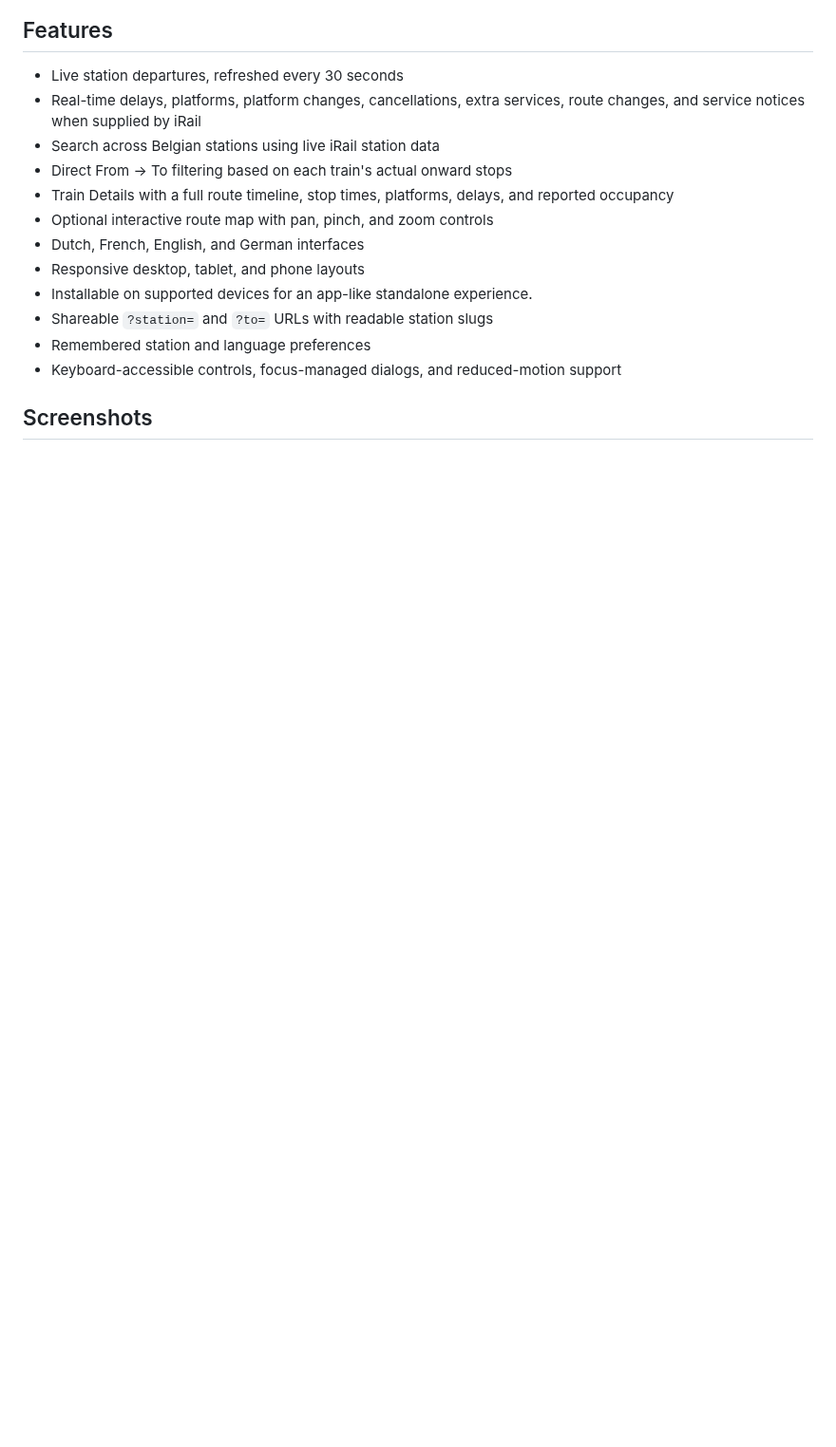
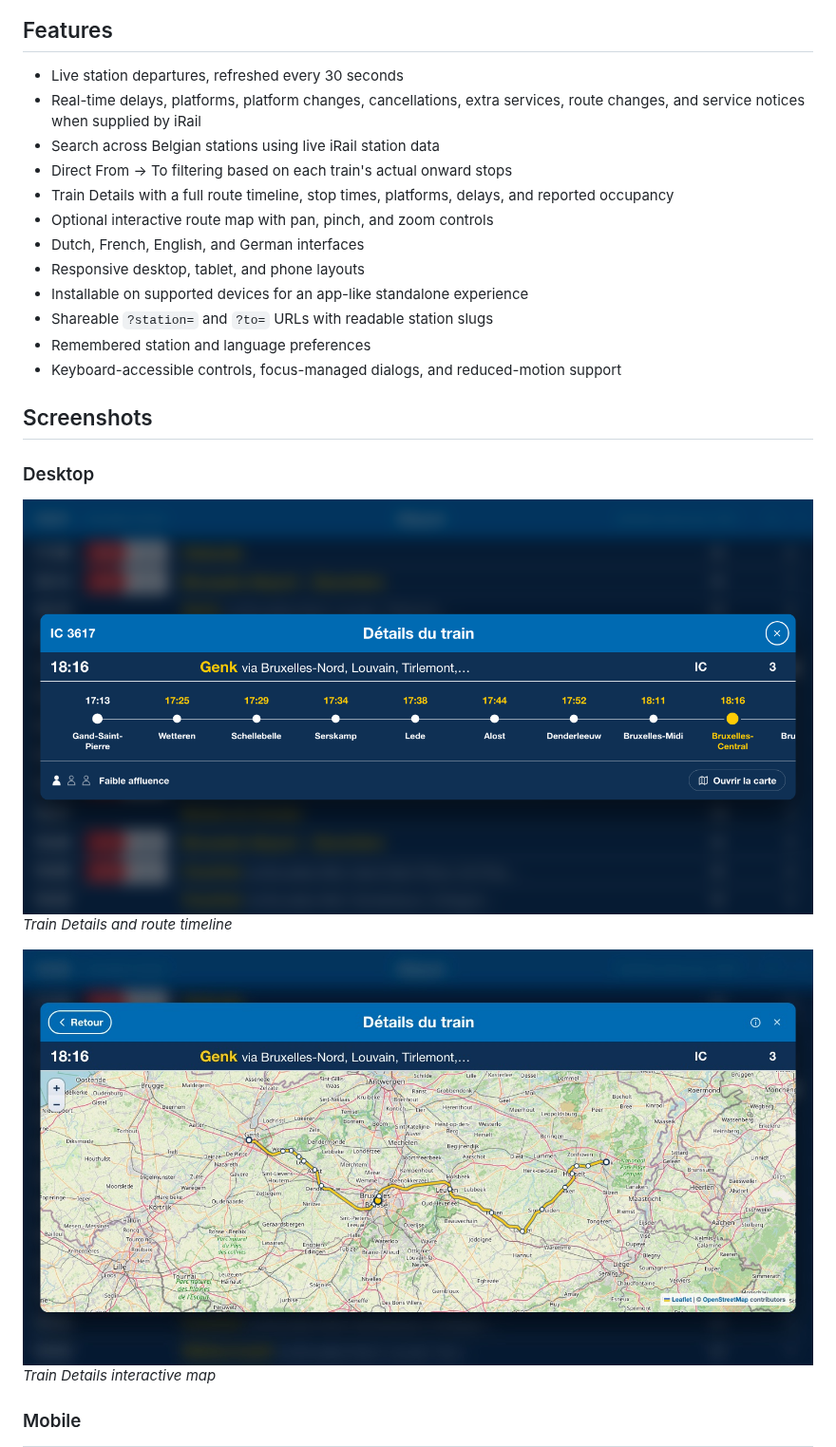
Before and after one commit to kaanddemir/belgian-train-liveboard, a Markdown page: README.md, the part around one of its changes. Shown at 95% size. Rendered like a GitHub page; pictures changed too: docs/screenshots/train-details-map-desktop.jpg (added), docs/screenshots/train-details-timeline-desktop.png (added); blank space fills up the shorter version.

```diff
--- a/README.md
+++ b/README.md
@@ -16,12 +14,24 @@ Belgian Train Liveboard is an independent, unofficial, non-commercial web applic
 - Optional interactive route map with pan, pinch, and zoom controls
 - Dutch, French, English, and German interfaces
 - Responsive desktop, tablet, and phone layouts
-- Installable on supported devices for an app-like standalone experience.
+- Installable on supported devices for an app-like standalone experience
 - Shareable `?station=` and `?to=` URLs with readable station slugs
 - Remembered station and language preferences
 - Keyboard-accessible controls, focus-managed dialogs, and reduced-motion support
 
 ## Screenshots
 
+### Desktop
+
+<img src="docs/screenshots/train-details-timeline-desktop.png" alt="Train Details panel with a route timeline and occupancy information" width="100%">
+
+*Train Details and route timeline*
+
+<img src="docs/screenshots/train-details-map-desktop.jpg" alt="Train Details interactive map showing a multi-stop railway route" width="100%">
+
+*Train Details interactive map*
+
+### Mobile
+
 <table>
   <tr>
```
Also changed, not shown: other parts of README.md (+19 -23 lines), docs/screenshots/train-details-map-mobile.jpg (added), docs/screenshots/train-details-timeline-mobile.png (added), docs/screenshots/train-details.png (deleted), 1 other file.
